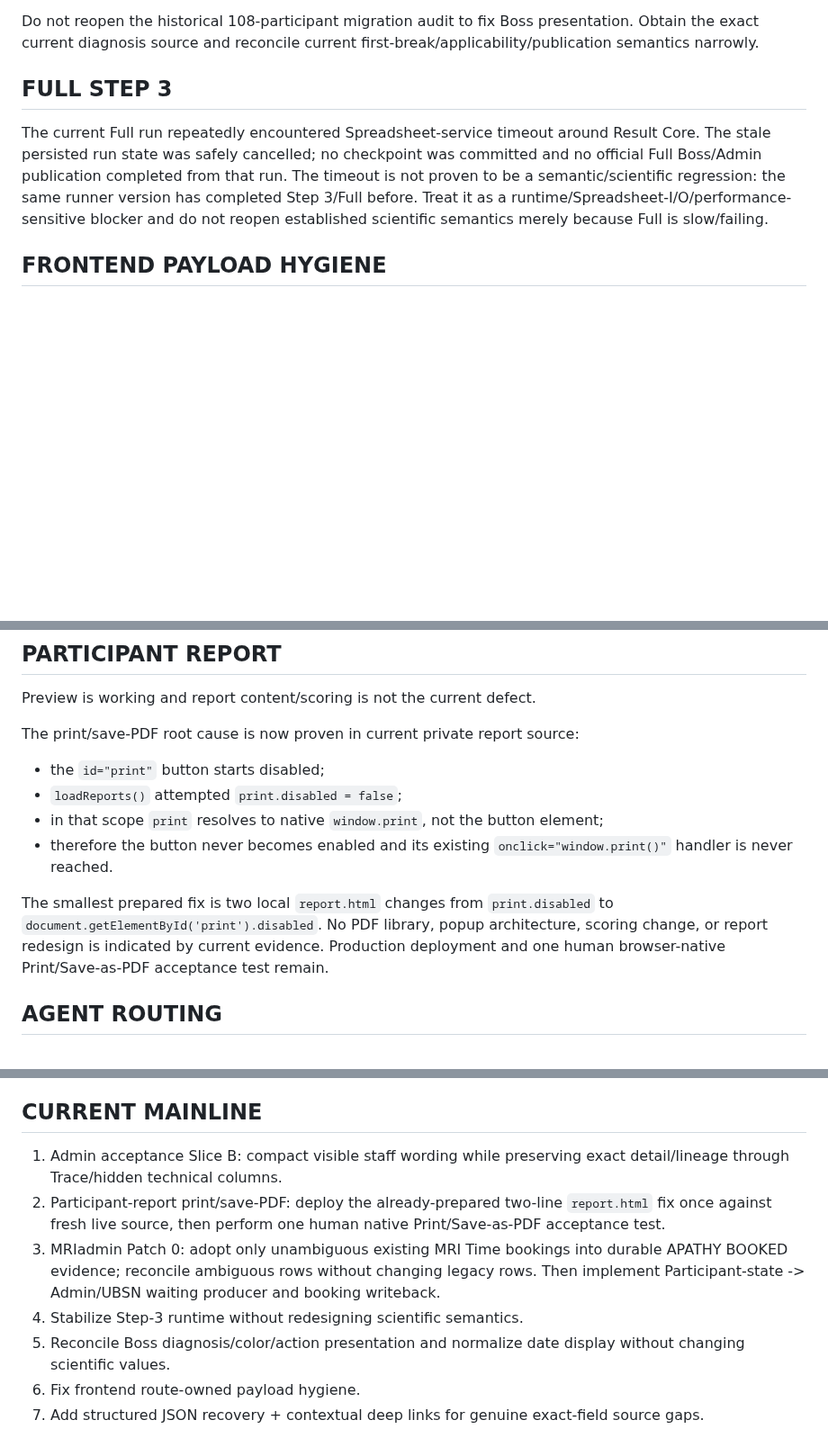
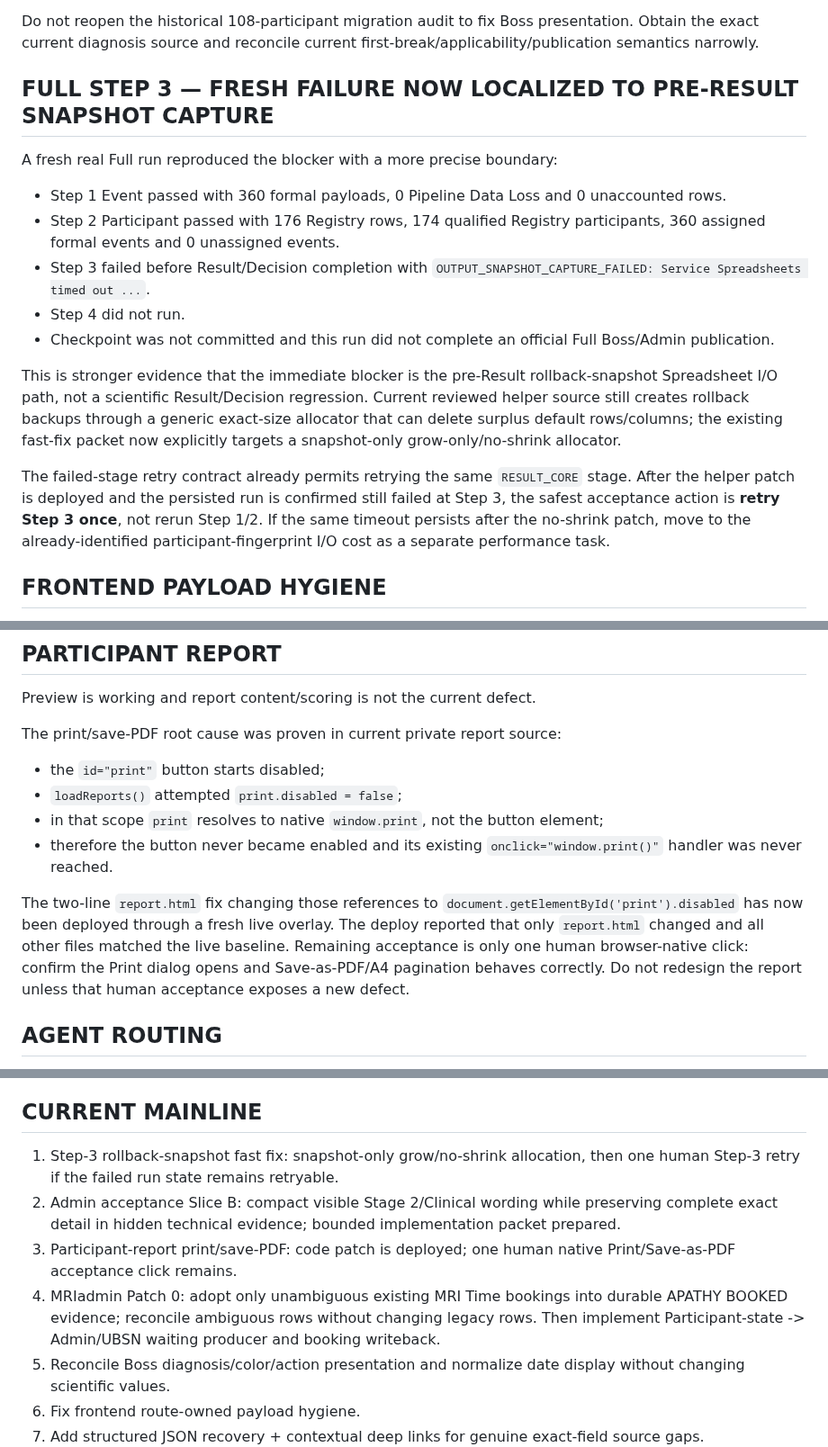
Before and after one commit to Tiutmattiu/Apathy, a Markdown page: CURRENT_STATUS.md, 3 parts joined by grey strips. Shown at 90% size. GitHub-like rendering; blank space fills up the shorter version.

Commit message:
Sync fresh Step 3 snapshot failure and report deployment status

```diff
--- a/CURRENT_STATUS.md
+++ b/CURRENT_STATUS.md
@@ -93,9 +95,19 @@ Technical lineage columns remain useful and should be preserved/hidden rather th
 
 Do not reopen the historical 108-participant migration audit to fix Boss presentation. Obtain the exact current diagnosis source and reconcile current first-break/applicability/publication semantics narrowly.
 
-## FULL STEP 3
+## FULL STEP 3 — FRESH FAILURE NOW LOCALIZED TO PRE-RESULT SNAPSHOT CAPTURE
 
-The current Full run repeatedly encountered Spreadsheet-service timeout around Result Core. The stale persisted run state was safely cancelled; no checkpoint was committed and no official Full Boss/Admin publication completed from that run. The timeout is not proven to be a semantic/scientific regression: the same runner version has completed Step 3/Full before. Treat it as a runtime/Spreadsheet-I/O/performance-sensitive blocker and do not reopen established scientific semantics merely because Full is slow/failing.
+A fresh real Full run reproduced the blocker with a more precise boundary:
+
+- Step 1 Event passed with 360 formal payloads, 0 Pipeline Data Loss and 0 unaccounted rows.
+- Step 2 Participant passed with 176 Registry rows, 174 qualified Registry participants, 360 assigned formal events and 0 unassigned events.
+- Step 3 failed before Result/Decision completion with `OUTPUT_SNAPSHOT_CAPTURE_FAILED: Service Spreadsheets timed out ...`.
+- Step 4 did not run.
+- Checkpoint was not committed and this run did not complete an official Full Boss/Admin publication.
+
+This is stronger evidence that the immediate blocker is the pre-Result rollback-snapshot Spreadsheet I/O path, not a scientific Result/Decision regression. Current reviewed helper source still creates rollback backups through a generic exact-size allocator that can delete surplus default rows/columns; the existing fast-fix packet now explicitly targets a snapshot-only grow-only/no-shrink allocator.
+
+The failed-stage retry contract already permits retrying the same `RESULT_CORE` stage. After the helper patch is deployed and the persisted run is confirmed still failed at Step 3, the safest acceptance action is **retry Step 3 once**, not rerun Step 1/2. If the same timeout persists after the no-shrink patch, move to the already-identified participant-fingerprint I/O cost as a separate performance task.
 
 ## FRONTEND PAYLOAD HYGIENE
 
@@ -140,14 +152,14 @@ Current resolved Participant state also contains structured MRIadmin fields for
 
 Preview is working and report content/scoring is not the current defect.
 
-The print/save-PDF root cause is now proven in current private report source:
+The print/save-PDF root cause was proven in current private report source:
 
 - the `id="print"` button starts disabled;
 - `loadReports()` attempted `print.disabled = false`;
 - in that scope `print` resolves to native `window.print`, not the button element;
-- therefore the button never becomes enabled and its existing `onclick="window.print()"` handler is never reached.
+- therefore the button never became enabled and its existing `onclick="window.print()"` handler was never reached.
 
-The smallest prepared fix is two local `report.html` changes from `print.disabled` to `document.getElementById('print').disabled`. No PDF library, popup architecture, scoring change, or report redesign is indicated by current evidence. Production deployment and one human browser-native Print/Save-as-PDF acceptance test remain.
+The two-line `report.html` fix changing those references to `document.getElementById('print').disabled` has now been deployed through a fresh live overlay. The deploy reported that only `report.html` changed and all other files matched the live baseline. Remaining acceptance is only one human browser-native click: confirm the Print dialog opens and Save-as-PDF/A4 pagination behaves correctly. Do not redesign the report unless that human acceptance exposes a new defect.
 
 ## AGENT ROUTING
 
@@ -179,10 +191,10 @@ The smallest prepared fix is two local `report.html` changes from `print.disable
 
 ## CURRENT MAINLINE
 
-1. Admin acceptance Slice B: compact visible staff wording while preserving exact detail/lineage through Trace/hidden technical columns.
-2. Participant-report print/save-PDF: deploy the already-prepared two-line `report.html` fix once against fresh live source, then perform one human native Print/Save-as-PDF acceptance test.
-3. MRIadmin Patch 0: adopt only unambiguous existing MRI Time bookings into durable APATHY BOOKED evidence; reconcile ambiguous rows without changing legacy rows. Then implement Participant-state -> Admin/UBSN waiting producer and booking writeback.
-4. Stabilize Step-3 runtime without redesigning scientific semantics.
+1. Step-3 rollback-snapshot fast fix: snapshot-only grow/no-shrink allocation, then one human Step-3 retry if the failed run state remains retryable.
+2. Admin acceptance Slice B: compact visible Stage 2/Clinical wording while preserving complete exact detail in hidden technical evidence; bounded implementation packet prepared.
+3. Participant-report print/save-PDF: code patch is deployed; one human native Print/Save-as-PDF acceptance click remains.
+4. MRIadmin Patch 0: adopt only unambiguous existing MRI Time bookings into durable APATHY BOOKED evidence; reconcile ambiguous rows without changing legacy rows. Then implement Participant-state -> Admin/UBSN waiting producer and booking writeback.
 5. Reconcile Boss diagnosis/color/action presentation and normalize date display without changing scientific values.
 6. Fix frontend route-owned payload hygiene.
 7. Add structured JSON recovery + contextual deep links for genuine exact-field source gaps.
```
Also changed, not shown: other parts of CURRENT_STATUS.md (+2 -0 lines).
